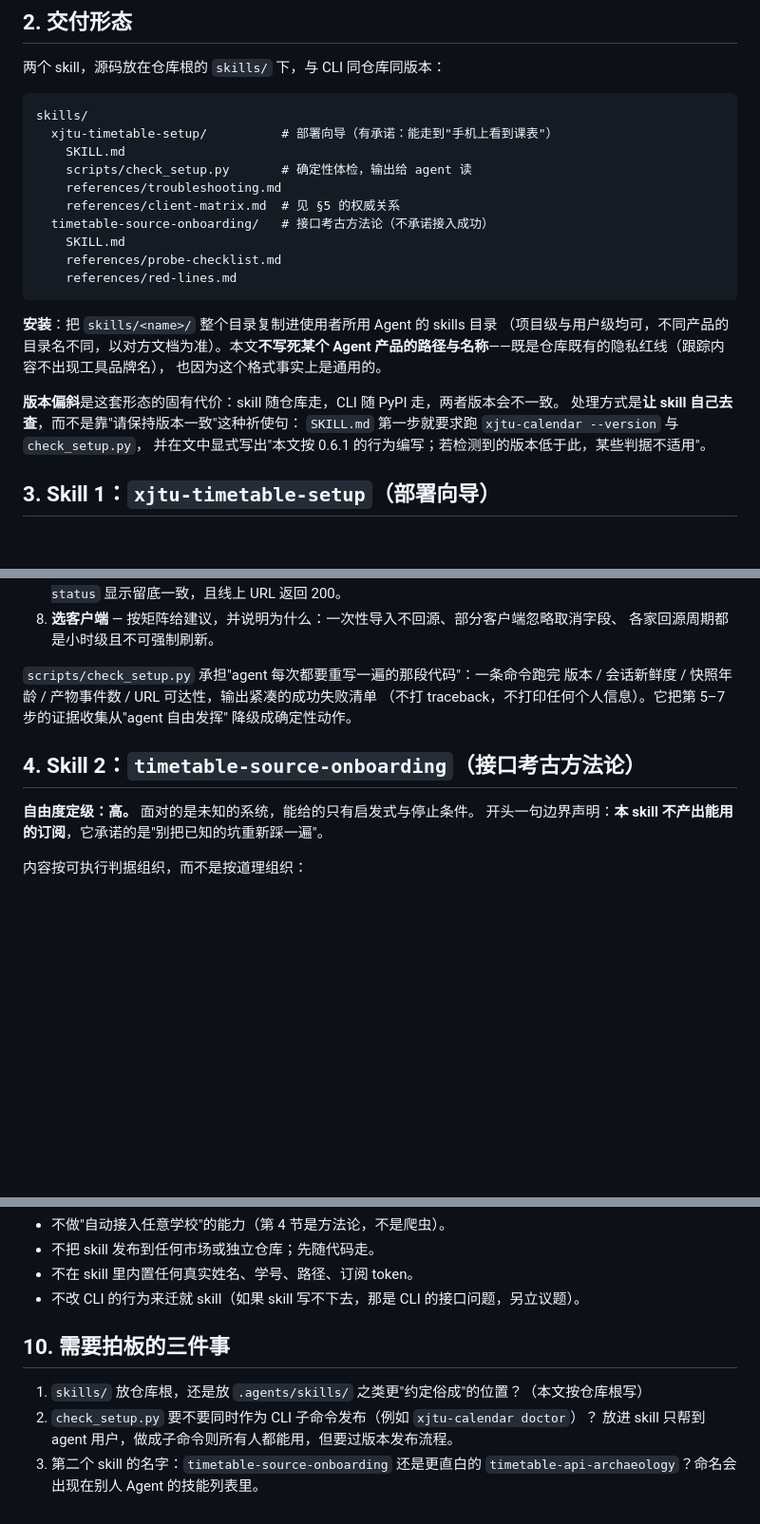
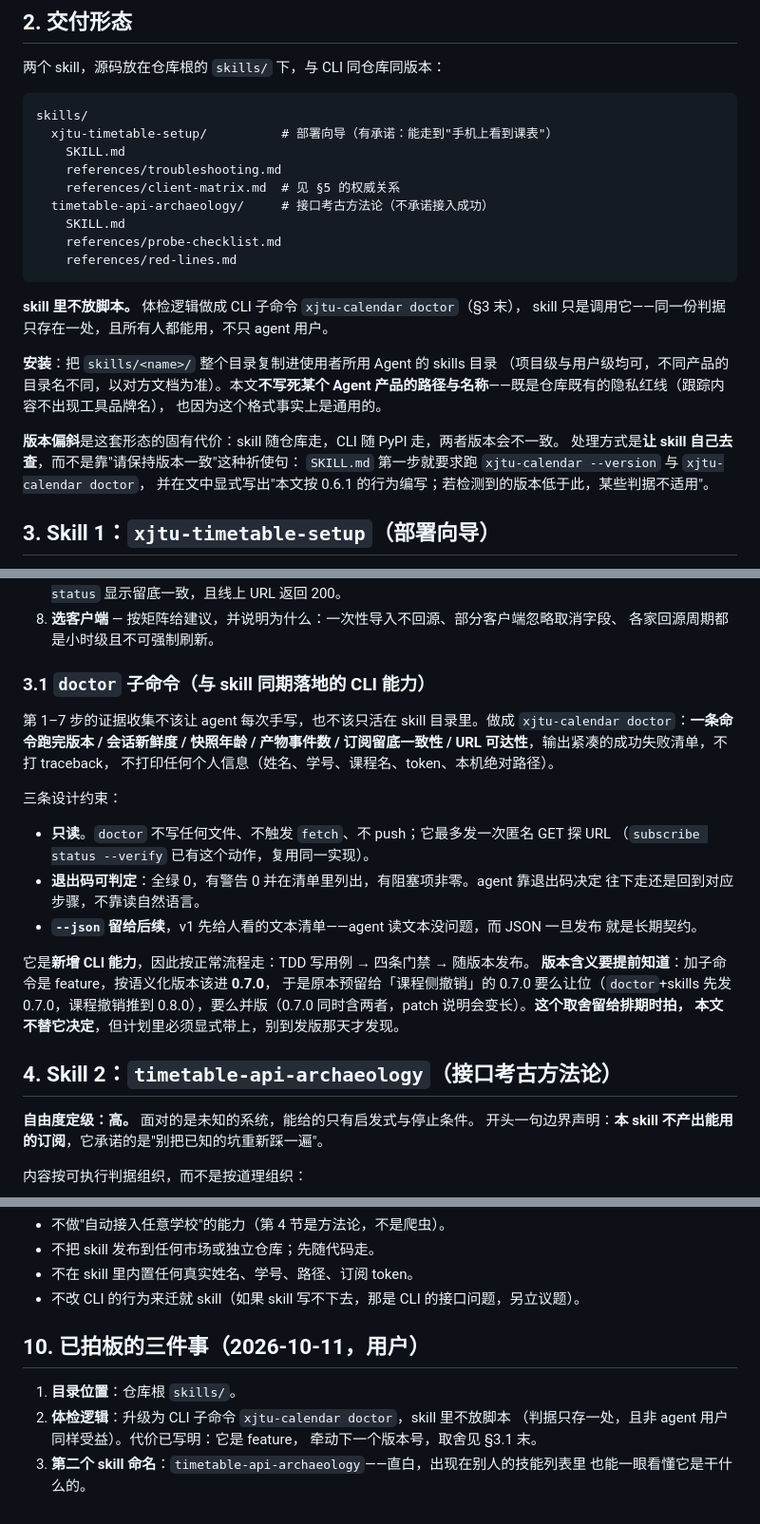
Before and after one commit to XLJFZ/xjtu-timetable-calendar, a Markdown page: docs/design/2026-10-11-agent-skills.md, 3 parts joined by grey strips. Shown at 95% size. Drawn GitHub-style; blank space fills up the shorter version.

Commit message:
docs(design): 按拍板结果定稿 skill 交付设计，体检逻辑改为 doctor 子命令
三件待拍板事项已定：skills/ 放仓库根；体检不做 skill 内脚本，改为 CLI 子命令
`xjtu-calendar doctor`（只读、退出码可判定、v1 不出 --json、输出过隐私 grep），
判据因此只存一处且非 agent 用户同样能用；第二个 skill 取名
`timetable-api-archaeology`。

同时把这条决定的代价写进文档而不是留给发版当天发现：doctor 是 feature，
按语义化版本要进 0.7.0，与预留课程撤销的 0.7.0 撞号——让位还是并版留给排期拍。

````diff
--- a/docs/design/2026-10-11-agent-skills.md
+++ b/docs/design/2026-10-11-agent-skills.md
@@ -32,14 +32,16 @@ skill 的价值就是把这四类东西变成**带证据的检查点**，而不
 skills/
   xjtu-timetable-setup/          # 部署向导（有承诺：能走到"手机上看到课表"）
     SKILL.md
-    scripts/check_setup.py       # 确定性体检，输出给 agent 读
     references/troubleshooting.md
     references/client-matrix.md  # 见 §5 的权威关系
-  timetable-source-onboarding/   # 接口考古方法论（不承诺接入成功）
+  timetable-api-archaeology/     # 接口考古方法论（不承诺接入成功）
     SKILL.md
     references/probe-checklist.md
     references/red-lines.md
 ```
+
+**skill 里不放脚本。** 体检逻辑做成 CLI 子命令 `xjtu-calendar doctor`（§3 末），
+skill 只是调用它——同一份判据只存在一处，且所有人都能用，不只 agent 用户。
 
 **安装**：把 `skills/<name>/` 整个目录复制进使用者所用 Agent 的 skills 目录
 （项目级与用户级均可，不同产品的目录名不同，以对方文档为准）。本文**不写死某个
@@ -48,7 +50,7 @@ Agent 产品的路径与名称**——既是仓库既有的隐私红线（跟踪
 
 **版本偏斜**是这套形态的固有代价：skill 随仓库走，CLI 随 PyPI 走，两者版本会不一致。
 处理方式是**让 skill 自己去查**，而不是靠"请保持版本一致"这种祈使句：
-`SKILL.md` 第一步就要求跑 `xjtu-calendar --version` 与 `check_setup.py`，
+`SKILL.md` 第一步就要求跑 `xjtu-calendar --version` 与 `xjtu-calendar doctor`，
 并在文中显式写出"本文按 0.6.1 的行为编写；若检测到的版本低于此，某些判据不适用"。
 
 ## 3. Skill 1：`xjtu-timetable-setup`（部署向导）
@@ -75,12 +77,29 @@ Agent 产品的路径与名称**——既是仓库既有的隐私红线（跟踪
 8. **选客户端** — 按矩阵给建议，并说明为什么：一次性导入不回源、部分客户端忽略取消字段、
    各家回源周期都是小时级且不可强制刷新。
 
-`scripts/check_setup.py` 承担"agent 每次都要重写一遍的那段代码"：一条命令跑完
-版本 / 会话新鲜度 / 快照年龄 / 产物事件数 / URL 可达性，输出紧凑的成功失败清单
-（不打 traceback，不打印任何个人信息）。它把第 5–7 步的证据收集从"agent 自由发挥"
-降级成确定性动作。
+### 3.1 `doctor` 子命令（与 skill 同期落地的 CLI 能力）
 
-## 4. Skill 2：`timetable-source-onboarding`（接口考古方法论）
+第 1–7 步的证据收集不该让 agent 每次手写，也不该只活在 skill 目录里。做成
+`xjtu-calendar doctor`：**一条命令跑完版本 / 会话新鲜度 / 快照年龄 / 产物事件数 /
+订阅留底一致性 / URL 可达性**，输出紧凑的成功失败清单，不打 traceback，
+不打印任何个人信息（姓名、学号、课程名、token、本机绝对路径）。
+
+三条设计约束：
+
+- **只读**。`doctor` 不写任何文件、不触发 `fetch`、不 push；它最多发一次匿名 GET 探 URL
+  （`subscribe status --verify` 已有这个动作，复用同一实现）。
+- **退出码可判定**：全绿 0，有警告 0 并在清单里列出，有阻塞项非零。agent 靠退出码决定
+  往下走还是回到对应步骤，不靠读自然语言。
+- **`--json` 留给后续**，v1 先给人看的文本清单——agent 读文本没问题，而 JSON 一旦发布
+  就是长期契约。
+
+它是**新增 CLI 能力**，因此按正常流程走：TDD 写用例 → 四条门禁 → 随版本发布。
+**版本含义要提前知道**：加子命令是 feature，按语义化版本该进 **0.7.0**，
+于是原本预留给「课程侧撤销」的 0.7.0 要么让位（`doctor`+skills 先发 0.7.0，课程撤销推到
+0.8.0），要么并版（0.7.0 同时含两者，patch 说明会变长）。**这个取舍留给排期时拍，
+本文不替它决定**，但计划里必须显式带上，别到发版那天才发现。
+
+## 4. Skill 2：`timetable-api-archaeology`（接口考古方法论）
 
 **自由度定级：高。** 面对的是未知的系统，能给的只有启发式与停止条件。
 开头一句边界声明：**本 skill 不产出能用的订阅**，它承诺的是"别把已知的坑重新踩一遍"。
@@ -145,10 +166,11 @@ ICSx⁵ **0 次**、年级后缀 **0 次**，`subscribe` 只在"三步上手"里
 - 不在 skill 里内置任何真实姓名、学号、路径、订阅 token。
 - 不改 CLI 的行为来迁就 skill（如果 skill 写不下去，那是 CLI 的接口问题，另立议题）。
 
-## 10. 需要拍板的三件事
+## 10. 已拍板的三件事（2026-10-11，用户）
 
-1. `skills/` 放仓库根，还是放 `.agents/skills/` 之类更"约定俗成"的位置？（本文按仓库根写）
-2. `check_setup.py` 要不要同时作为 CLI 子命令发布（例如 `xjtu-calendar doctor`）？
-   放进 skill 只帮到 agent 用户，做成子命令则所有人都能用，但要过版本发布流程。
-3. 第二个 skill 的名字：`timetable-source-onboarding` 还是更直白的
-   `timetable-api-archaeology`？命名会出现在别人 Agent 的技能列表里。
+1. **目录位置**：仓库根 `skills/`。
+2. **体检逻辑**：升级为 CLI 子命令 `xjtu-calendar doctor`，skill 里不放脚本
+   （判据只存一处，且非 agent 用户同样受益）。代价已写明：它是 feature，
+   牵动下一个版本号，取舍见 §3.1 末。
+3. **第二个 skill 命名**：`timetable-api-archaeology`——直白，出现在别人的技能列表里
+   也能一眼看懂它是干什么的。
````
Also changed, not shown: other parts of docs/design/2026-10-11-agent-skills.md (+5 -3 lines), CHANGELOG.md (+6 -4 lines).
